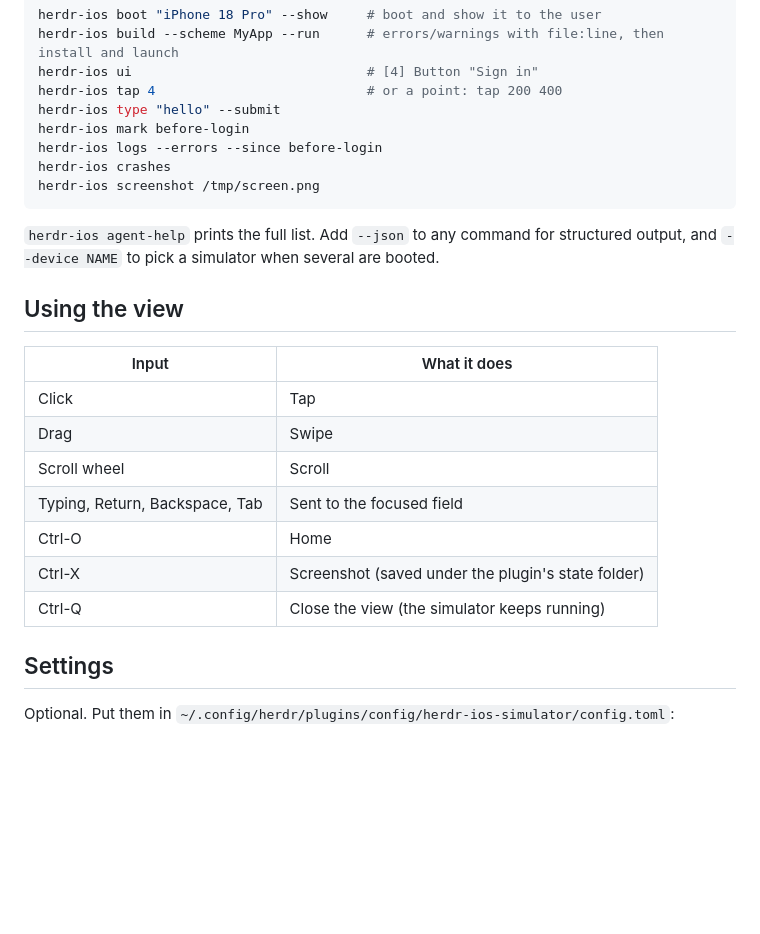
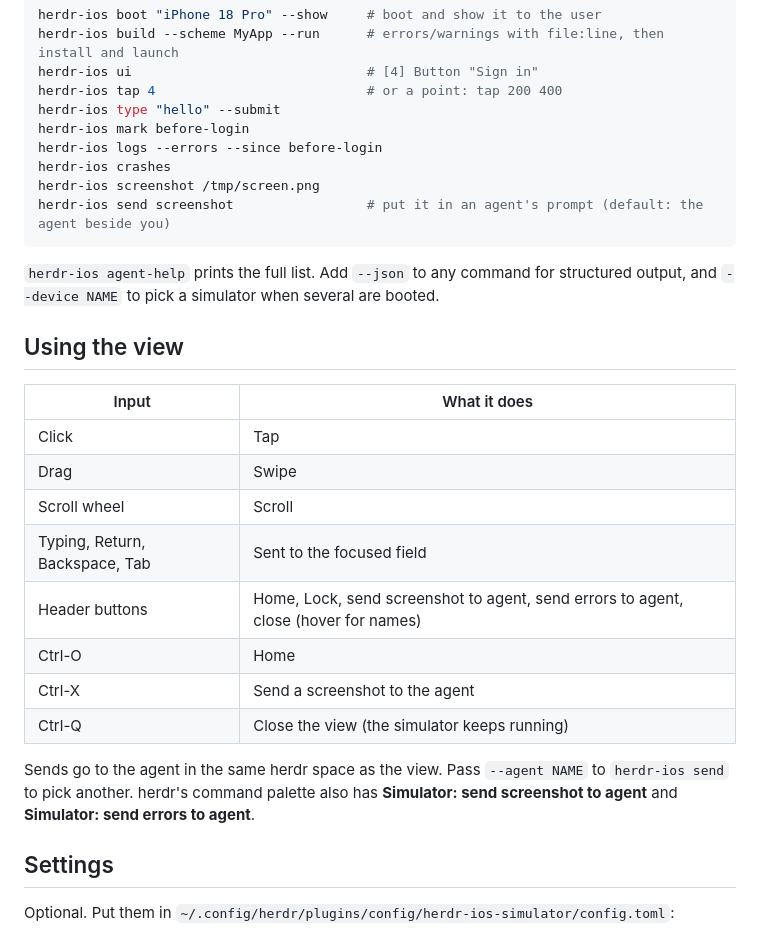
Before and after one commit to MattJColes/herdr-ios-simulator, a Markdown page: README.md, the part around one of its changes. Rendered like a GitHub page; blank space fills up the shorter version.

````diff
--- a/README.md
+++ b/README.md
@@ -81,6 +85,7 @@ herdr-ios mark before-login
 herdr-ios logs --errors --since before-login
 herdr-ios crashes
 herdr-ios screenshot /tmp/screen.png
+herdr-ios send screenshot                 # put it in an agent's prompt (default: the agent beside you)
 ```
 
 `herdr-ios agent-help` prints the full list. Add `--json` to any command for structured output, and `--device NAME` to pick a simulator when several are booted.
@@ -93,9 +98,12 @@ herdr-ios screenshot /tmp/screen.png
 | Drag | Swipe |
 | Scroll wheel | Scroll |
 | Typing, Return, Backspace, Tab | Sent to the focused field |
+| Header buttons | Home, Lock, send screenshot to agent, send errors to agent, close (hover for names) |
 | Ctrl-O | Home |
-| Ctrl-X | Screenshot (saved under the plugin's state folder) |
+| Ctrl-X | Send a screenshot to the agent |
 | Ctrl-Q | Close the view (the simulator keeps running) |
+
+Sends go to the agent in the same herdr space as the view. Pass `--agent NAME` to `herdr-ios send` to pick another. herdr's command palette also has **Simulator: send screenshot to agent** and **Simulator: send errors to agent**.
 
 ## Settings
 
````
Also changed, not shown: other parts of README.md (+6 -2 lines), docs/FEATURES.md (+1 -1 lines), docs/screenshots/general.png (added), docs/screenshots/settings.png (added), 12 other files.
